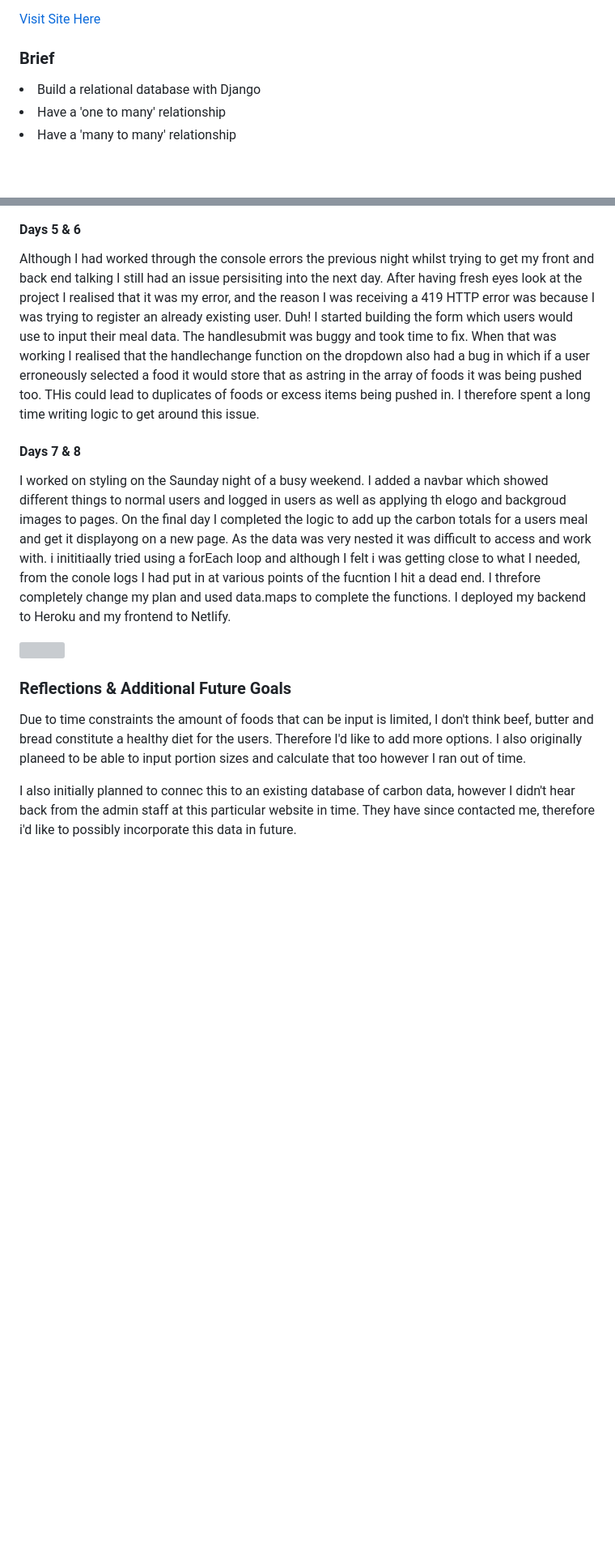
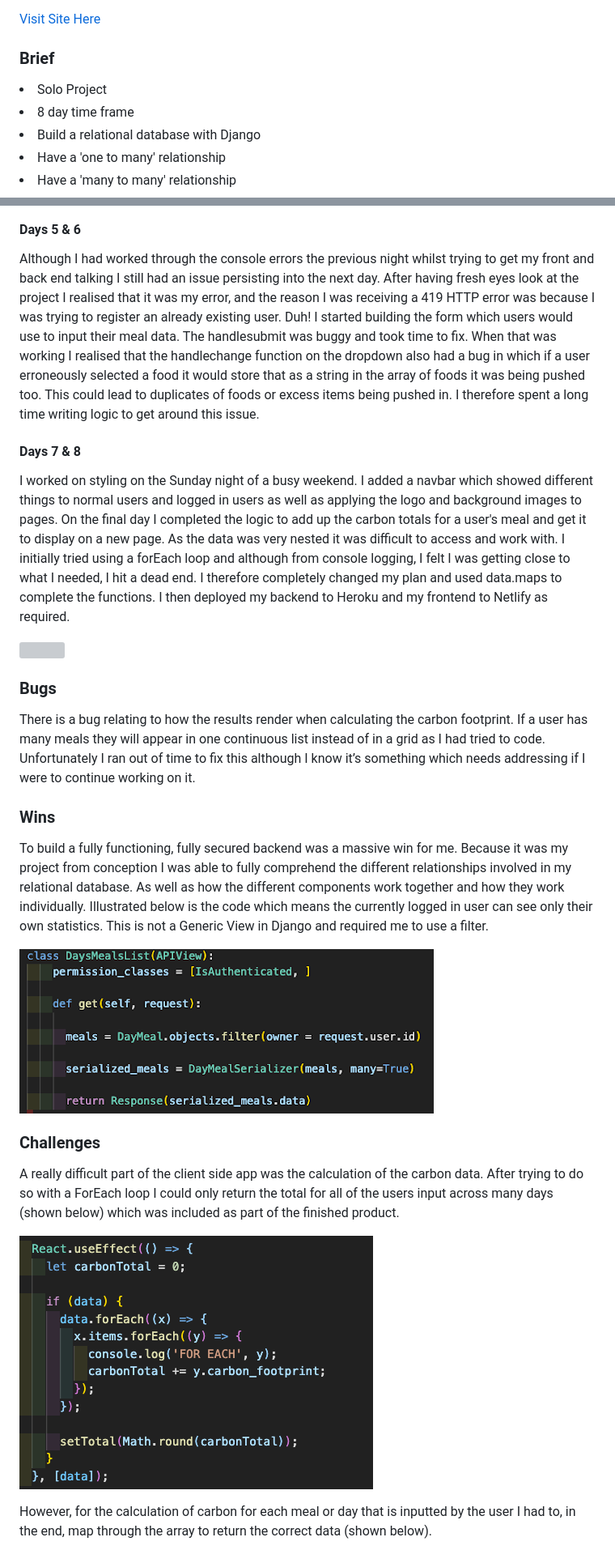
Before and after one commit to BeltonJohn/SEI-Project-4-Frontend, a Markdown page: README.md, 2 parts joined by grey strips. Shown at 81% size. Drawn GitHub-style; pictures changed too: src/assets/ecomo-pic-2.png (added), src/assets/ecomo-pic-3.png (added); blank space fills up the shorter version; grey boxes are pictures that could not be loaded.

Commit message:
readme final

```diff
--- a/README.md
+++ b/README.md
@@ -6,6 +6,8 @@ ECOMO, a portmanteau of 'eco' and the spanish verb meaning 'I eat', is a website
 
 ### Brief
 
+<li>Solo Project</li>
+<li>8 day time frame</li>
 <li>Build a relational database with Django</li>
 <li>Have a 'one to many' relationship</li>
 <li>Have a 'many to many' relationship</li>
@@ -41,16 +47,29 @@ When doing more extensive testing of the database and API using Postman I realis
 
 #### Days 5 & 6
 
-Although I had worked through the console errors the previous night whilst trying to get my front and back end talking I still had an issue persisiting into the next day. After having fresh eyes look at the project I realised that it was my error, and the reason I was receiving a 419 HTTP error was because I was trying to register an already existing user. Duh! I started building the form which users would use to input their meal data. The handlesubmit was buggy and took time to fix. When that was working I realised that the handlechange function on the dropdown also had a bug in which if a user erroneously selected a food it would store that as astring in the array of foods it was being pushed too. THis could lead to duplicates of foods or excess items being pushed in. I therefore spent a long time writing logic to get around this issue.
+Although I had worked through the console errors the previous night whilst trying to get my front and back end talking I still had an issue persisting into the next day. After having fresh eyes look at the project I realised that it was my error, and the reason I was receiving a 419 HTTP error was because I was trying to register an already existing user. Duh! I started building the form which users would use to input their meal data. The handlesubmit was buggy and took time to fix. When that was working I realised that the handlechange function on the dropdown also had a bug in which if a user erroneously selected a food it would store that as a string in the array of foods it was being pushed too. This could lead to duplicates of foods or excess items being pushed in. I therefore spent a long time writing logic to get around this issue.
 
 #### Days 7 & 8
 
-I worked on styling on the Saunday night of a busy weekend. I added a navbar which showed different things to normal users and logged in users as well as applying th elogo and backgroud images to pages. On the final day I completed the logic to add up the carbon totals for a users meal and get it displayong on a new page. As the data was very nested it was difficult to access and work with. i inititiaally tried using a forEach loop and although I felt i was getting close to what I needed, from the conole logs I had put in at various points of the fucntion I hit a dead end. I threfore completely change my plan and used data.maps to complete the functions. I deployed my backend to Heroku and my frontend to Netlify.
+I worked on styling on the Sunday night of a busy weekend. I added a navbar which showed different things to normal users and logged in users as well as applying the logo and background images to pages. On the final day I completed the logic to add up the carbon totals for a user's meal and get it to display on a new page. As the data was very nested it was difficult to access and work with. I initially tried using a forEach loop and although from console logging, I felt I was getting close to what I needed, I hit a dead end. I therefore completely changed my plan and used data.maps to complete the functions. I then deployed my backend to Heroku and my frontend to Netlify as required.
 
 ![](./src/assets/ecomo.gif)
 
-### Reflections & Additional Future Goals
+### Bugs
 
-Due to time constraints the amount of foods that can be input is limited, I don't think beef, butter and bread constitute a healthy diet for the users. Therefore I'd like to add more options. I also originally planeed to be able to input portion sizes and calculate that too however I ran out of time.
+There is a bug relating to how the results render when calculating the carbon footprint. If a user has many meals they will appear in one continuous list instead of in a grid as I had tried to code. Unfortunately I ran out of time to fix this although I know it’s something which needs addressing if I were to continue working on it.
 
-I also initially planned to connec this to an existing database of carbon data, however I didn't hear back from the admin staff at this particular website in time. They have since contacted me, therefore i'd like to possibly incorporate this data in future.
+### Wins
+
+To build a fully functioning, fully secured backend was a massive win for me. Because it was my project from conception I was able to fully comprehend the different relationships involved in my relational database. As well as how the different components work together and how they work individually. Illustrated below is the code which means the currently logged in user can see only their own statistics. This is not a Generic View in Django and required me to use a filter.
+
+![](./src/assets/ecomo-pic-2.png)
+
+### Challenges
+
+A really difficult part of the client side app was the calculation of the carbon data. After trying to do so with a ForEach loop I could only return the total for all of the users input across many days (shown below) which was included as part of the finished product.
+
+![](./src/assets/ecomo-pic-3.png)
+
+However, for the calculation of carbon for each meal or day that is inputted by the user I had to, in the end, map through the array to return the correct data (shown below).
+
```
Also changed, not shown: other parts of README.md (+14 -4 lines), src/assets/ecomo-pic-1.png (added), src/assets/ecomo-pic-4.png (added).
